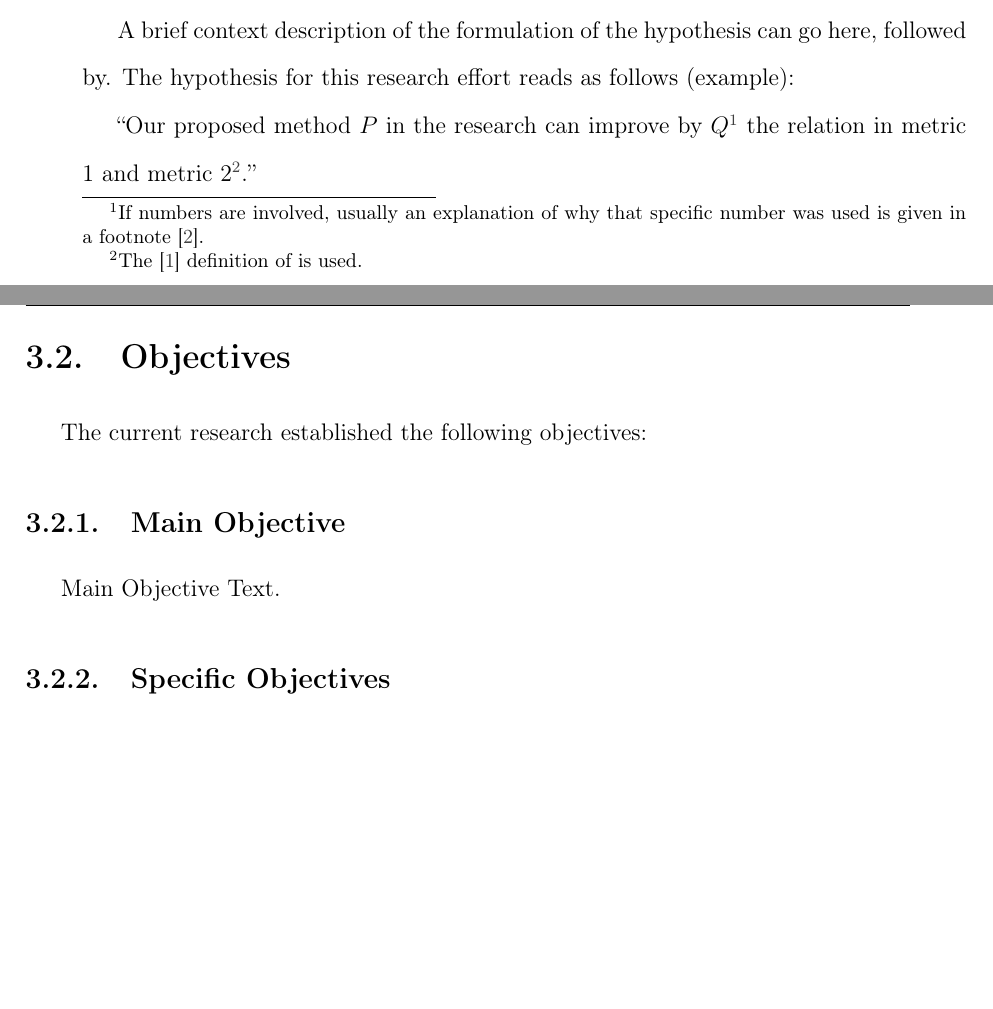
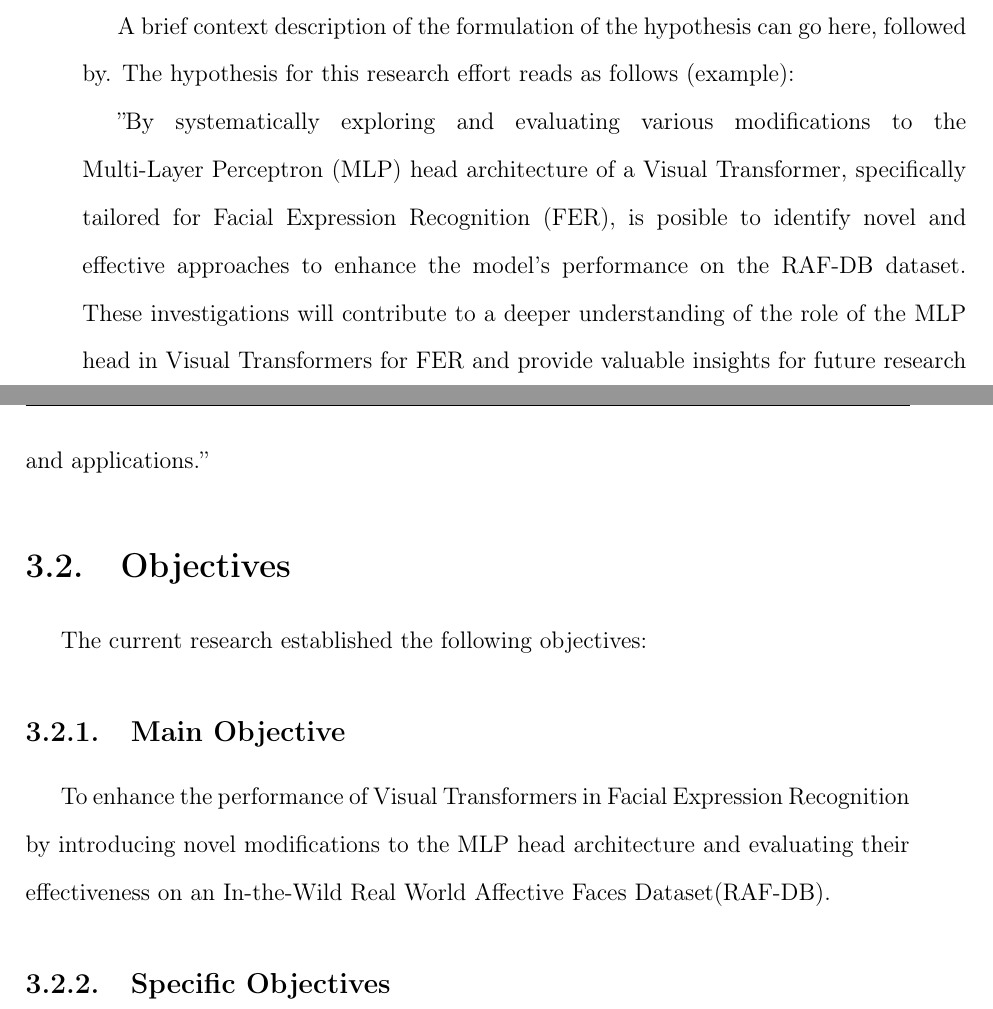
Before and after one commit to asvaaron/proposal_graduation_work_TEC, a LaTeX thesis (tex/thesis-proposal/thesis-proposal.tex, which reads tex/thesis-proposal/body/hypothesis-objectives.tex): two parts of pages 19 and 20 of 31 before the commit and two parts of pages 19 and 20 of 33 after it, joined at a grey line, cut so that both start at the same text, the shorter picture padded with empty space. Compiled offline with pdfLaTeX.

Commit message:
Changes in hypotesis

```diff
--- a/tex/thesis-proposal/body/hypothesis-objectives.tex
+++ b/tex/thesis-proposal/body/hypothesis-objectives.tex
@@ -9,7 +9,11 @@ This chapter presents the hypothesis formulated for the thesis. Also, it display
 A brief context description of the formulation of the hypothesis can go here, followed by.
 The hypothesis for this research effort reads as follows (example):
 
-``Our proposed method $P$ in the research can improve by $Q$\footnote{If numbers are involved, usually an explanation of why that specific number was used is given in a footnote \cite{examplereference2}.} the relation in metric 1 and metric 2\footnote{The \cite{examplereference} definition of is used.}.''
+%``Our proposed method $P$ in the research can improve by $Q$\footnote{If numbers are involved, usually an explanation of why that specific number was used is given in a footnote \cite{examplereference2}.} the relation in metric 1 and metric 2\footnote{The \cite{examplereference} definition of is used.}.''
+
+
+''By systematically exploring and evaluating various modifications to the Multi-Layer Perceptron (MLP) head architecture of a Visual Transformer, specifically tailored for Facial Expression Recognition (FER), is posible to identify novel and effective approaches to enhance the model's performance on the RAF-DB dataset. These investigations will contribute to a deeper understanding of the role of the MLP head in Visual Transformers for FER and provide valuable insights for future research and applications.''
+
 
 \section{Objectives}
 \label{section:objectives}
@@ -18,7 +22,9 @@ The current research established the following objectives:
 \subsection{Main Objective}
 \label{section:main-objective}
 \label{objective:main}
-Main Objective Text.
+%Main Objective Text.
+
+To enhance the performance of Visual Transformers in Facial Expression Recognition by introducing novel modifications to the MLP head architecture and evaluating their effectiveness on an In-the-Wild Real World Affective Faces Dataset(RAF-DB).
 
 \subsection{Specific Objectives}
 \label{section:specific-objectives}
```
